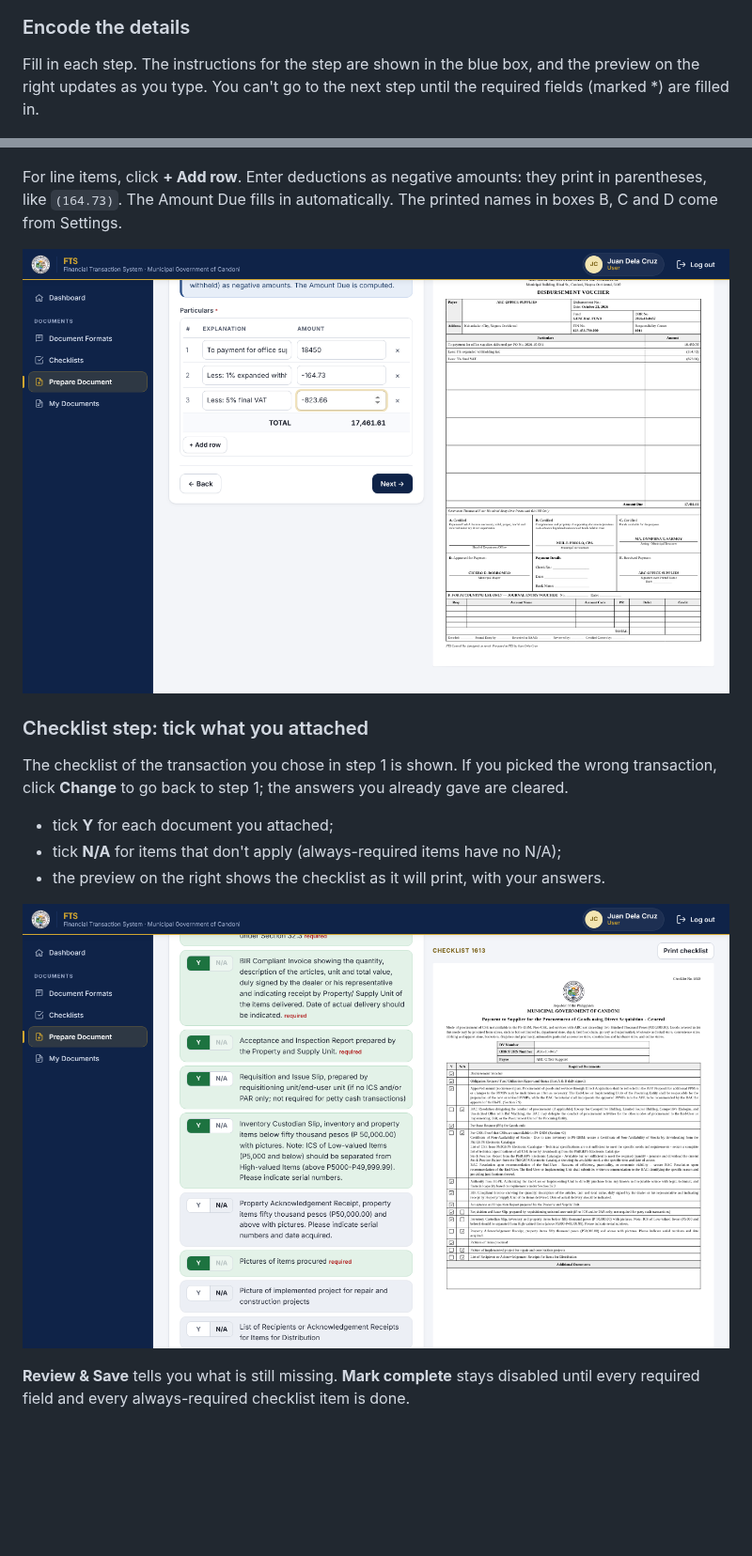
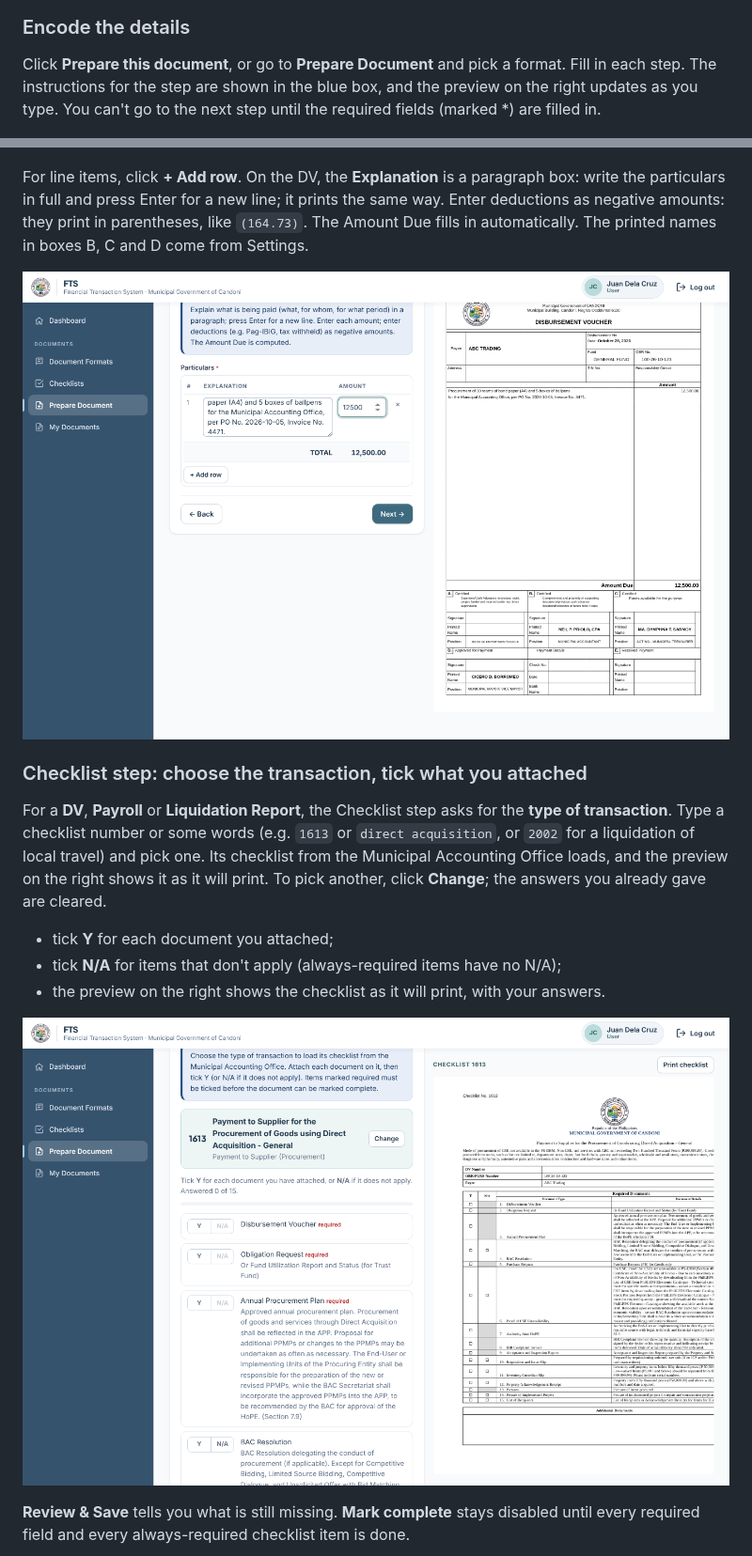
Before and after one commit to npp-prog/Dms, a Markdown page: docs/LOCALHOST.md, 2 parts joined by grey strips. Shown at 94% size. Drawn GitHub-style; pictures changed too: docs/images/10-dv-particulars.png, docs/images/11-dv-checklist.png; blank space fills up the shorter version.

```diff
--- a/docs/LOCALHOST.md
+++ b/docs/LOCALHOST.md
@@ -134,16 +120,16 @@ For a liquidation it works the same way, for example **2002 – Liquidation of C
 ### Encode the details
 
-Fill in each step. The instructions for the step are shown in the blue box, and the preview on the right updates as you type. You can't go to the next step until the required fields (marked \*) are filled in.
+Click **Prepare this document**, or go to **Prepare Document** and pick a format. Fill in each step. The instructions for the step are shown in the blue box, and the preview on the right updates as you type. You can't go to the next step until the required fields (marked \*) are filled in.
 
 ![DV payee](images/09-dv-payee.png)
 
-For line items, click **+ Add row**. Enter deductions as negative amounts: they print in parentheses, like `(164.73)`. The Amount Due fills in automatically. The printed names in boxes B, C and D come from Settings.
+For line items, click **+ Add row**. On the DV, the **Explanation** is a paragraph box: write the particulars in full and press Enter for a new line; it prints the same way. Enter deductions as negative amounts: they print in parentheses, like `(164.73)`. The Amount Due fills in automatically. The printed names in boxes B, C and D come from Settings.
 
 ![DV particulars](images/10-dv-particulars.png)
 
-### Checklist step: tick what you attached
+### Checklist step: choose the transaction, tick what you attached
 
-The checklist of the transaction you chose in step 1 is shown. If you picked the wrong transaction, click **Change** to go back to step 1; the answers you already gave are cleared.
+For a **DV**, **Payroll** or **Liquidation Report**, the Checklist step asks for the **type of transaction**. Type a checklist number or some words (e.g. `1613` or `direct acquisition`, or `2002` for a liquidation of local travel) and pick one. Its checklist from the Municipal Accounting Office loads, and the preview on the right shows it as it will print. To pick another, click **Change**; the answers you already gave are cleared.
 
 - tick **Y** for each document you attached;
 - tick **N/A** for items that don't apply (always-required items have no N/A);
```
Also changed, not shown: other parts of docs/LOCALHOST.md (+0 -14 lines), README.md (+2 -2 lines), docs/images/07-dv-transaction-picker.png (deleted), docs/images/08-dv-transaction-requirements.png (deleted), docs/images/16-lr-transaction.png (deleted), 7 other files.
